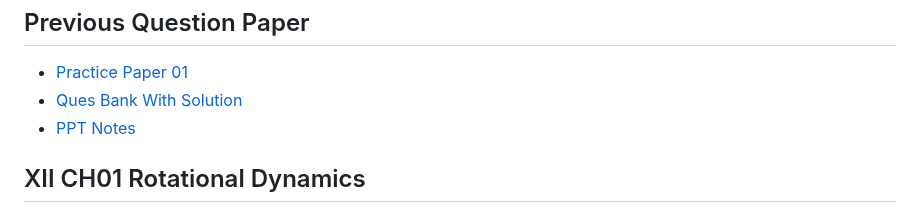
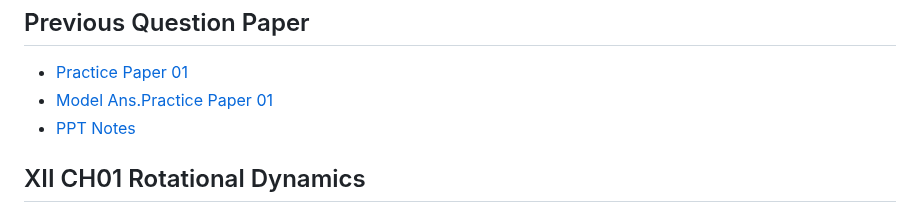
Before and after one commit to moreds1978/XII_Physics, a Markdown page: README.md, the part around the change. Drawn GitHub-style.

```diff
--- a/README.md
+++ b/README.md
@@ -52,7 +52,7 @@
             <h2>Previous Question Paper</h2>
             <ul>
                 <li><a href="https://drive.google.com/file/d/11elVnPEsITs5qaQQj42WYnajniA-62Vv/view?usp=sharing">Practice Paper 01</a></li>
-                <li><a href="https://drive.google.com/file/d/1b5w8Yno4t6QZoOVYJAplktbvLw5oI9D9/view?usp=sharing">Ques Bank With Solution</a></li>
+                <li><a href="https://drive.google.com/file/d/1vUMKqntcSPDi9XN9_ovWYLWMQpZDZLbt/view?usp=sharing">Model Ans.Practice Paper 01</a></li>
                 <li><a href="https://drive.google.com/file/d/1bguk3hUJl7YPl0ZzpcOIcty_nUcbG6xz/view?usp=sharing">PPT Notes</a></li>
            </ul>
         </section>
```
